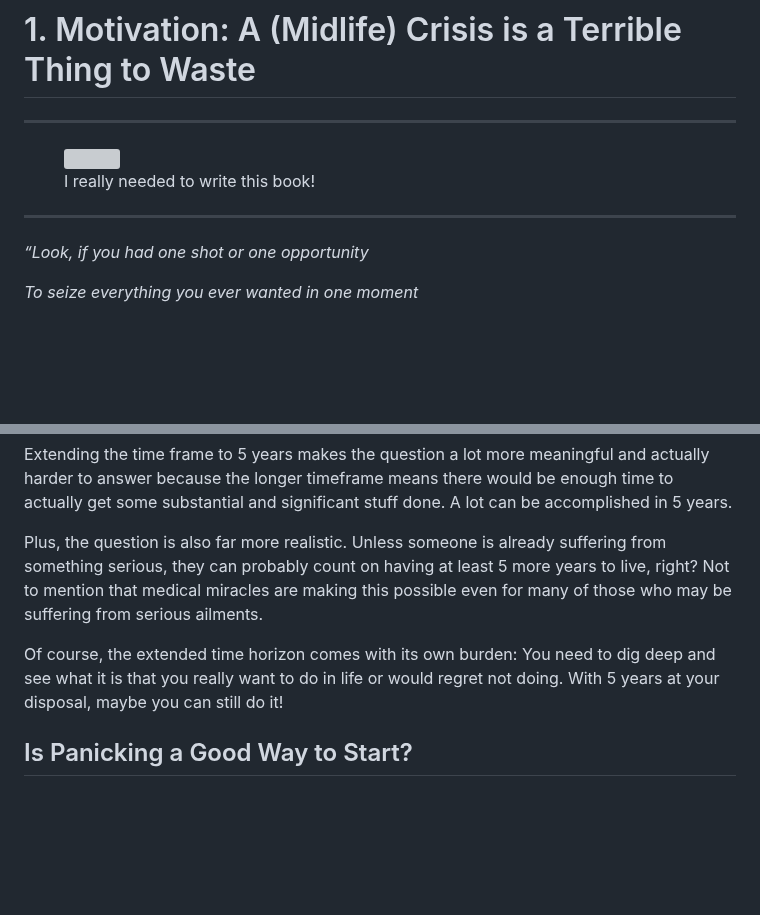
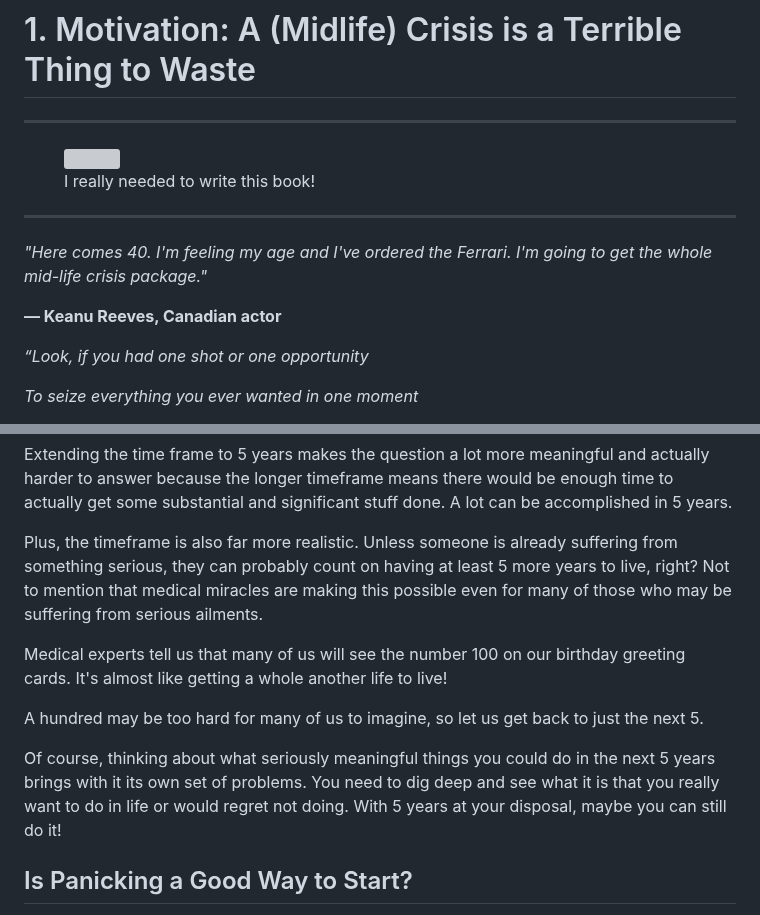
Before and after one commit to vinhub/lifevisor-book, a Markdown page: raw/01-motivation.md, 2 parts joined by grey strips. Drawn GitHub-style; blank space fills up the shorter version; grey boxes are pictures that could not be loaded.

```diff
--- a/raw/01-motivation.md
+++ b/raw/01-motivation.md
@@ -23,6 +23,12 @@ layout:
 
 
 ***
+
+
+
+_"Here comes 40. I'm feeling my age and I've ordered the Ferrari. I'm going to get the whole mid-life crisis package."_
+
+**― Keanu Reeves, Canadian actor**
 
 
 
@@ -108,9 +118,13 @@ Now that’s a far more interesting and useful question! Not to mention far less
 
 Extending the time frame to 5 years makes the question a lot more meaningful and actually harder to answer because the longer timeframe means there would be enough time to actually get some substantial and significant stuff done. A lot can be accomplished in 5 years.
 
-Plus, the question is also far more realistic. Unless someone is already suffering from something serious, they can probably count on having at least 5 more years to live, right? Not to mention that medical miracles are making this possible even for many of those who may be suffering from serious ailments.
+Plus, the timeframe is also far more realistic. Unless someone is already suffering from something serious, they can probably count on having at least 5 more years to live, right? Not to mention that medical miracles are making this possible even for many of those who may be suffering from serious ailments.
 
-Of course, the extended time horizon comes with its own burden: You need to dig deep and see what it is that you really want to do in life or would regret not doing. With 5 years at your disposal, maybe you can still do it!
+Medical experts tell us that many of us will see the number 100 on our birthday greeting cards. It's almost like getting a whole another life to live!
+
+A hundred may be too hard for many of us to imagine, so let us get back to just the next 5.
+
+Of course, thinking about what seriously meaningful things you could do in the next 5 years brings with it its own set of problems. You need to dig deep and see what it is that you really want to do in life or would regret not doing. With 5 years at your disposal, maybe you can still do it!
 
 ## Is Panicking a Good Way to Start? <a href="#moji7o31moi3" id="moji7o31moi3"></a>
 
```
Also changed, not shown: other parts of raw/01-motivation.md (+18 -14 lines).
